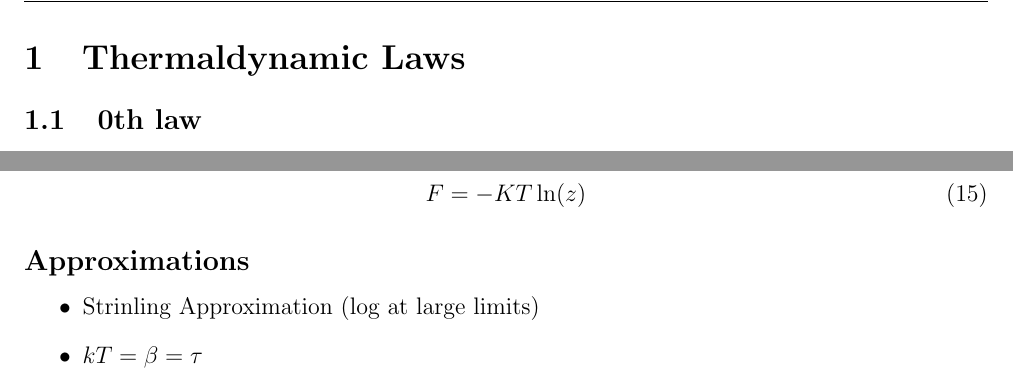
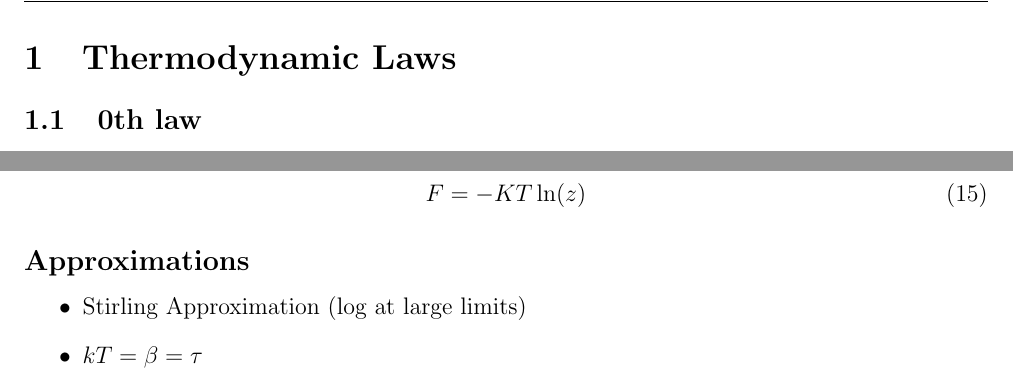
Before and after one commit to Izaiha-Martinez/UA-Stat-Mech, a LaTeX document (Qual_Review/SM.tex, which reads Qual_Review/1 - First and second laws.tex, Qual_Review/7 - Equation Sheet.tex): two parts of pages 2 and 6 of 6, joined at a grey line, cut so that both start at the same text. Compiled offline with pdfLaTeX.

Commit message:
fixed 2 typeos

```diff
--- a/Qual_Review/1 - First and second laws.tex
+++ b/Qual_Review/1 - First and second laws.tex
@@ -1,6 +1,6 @@
 
 
-\section{Thermaldynamic Laws}
+\section{Thermodynamic Laws}
 
 \subsection{0th law}
 \begin{itemize}
--- a/Qual_Review/7 - Equation Sheet.tex
+++ b/Qual_Review/7 - Equation Sheet.tex
@@ -78,6 +78,6 @@
 \subsection*{Approximations}
 
 \begin{itemize}
-	\item Strinling Approximation (log at large limits)
-	\item $k T = \beta = \tau$
+    \item Stirling Approximation (log at large limits)
+    \item $k T = \beta = \tau$
 \end{itemize}
```
